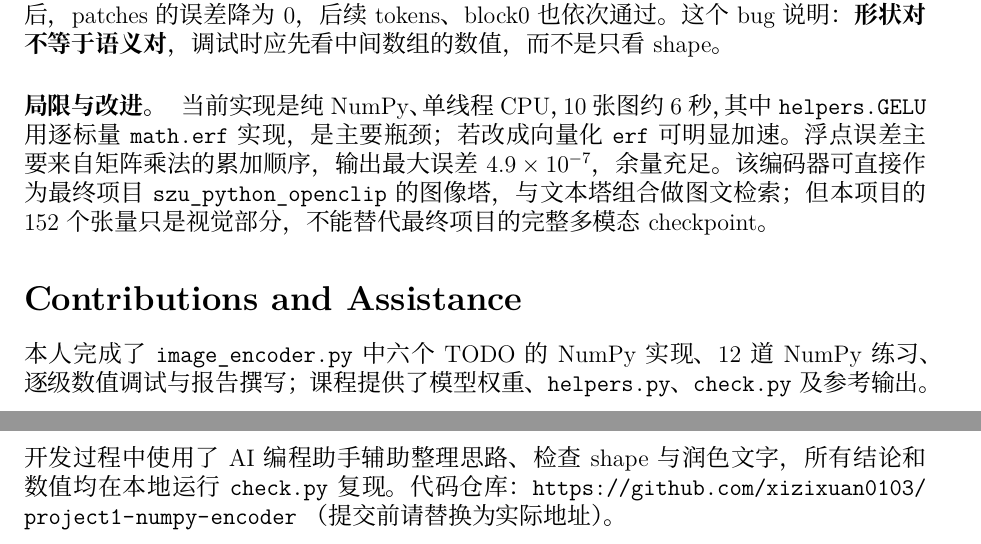
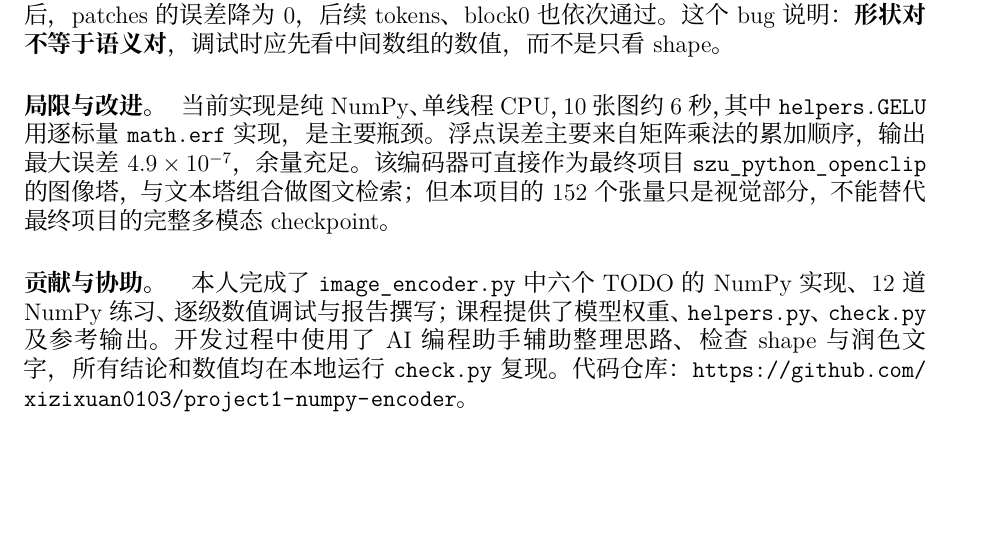
Before and after one commit to xizixuan0103/project1-numpy-encoder, a LaTeX document (report/main.tex): two parts of pages 4 and 5 of 6 before the commit and part of page 4 of 5 after it, the two joined at a grey line, cut so that both start at the same text, the shorter picture padded with empty space. Compiled offline with XeLaTeX.

Commit message:
Tighten report ending; add latexmkrc

```diff
--- a/report/main.tex
+++ b/report/main.tex
@@ -258,22 +258,19 @@ $0$，后续 tokens、block0 也依次通过。这个 bug 说明：\textbf{形
 
 \paragraph{局限与改进。}
 当前实现是纯 NumPy、单线程 CPU，10 张图约 6 秒，其中 \texttt{helpers.GELU}
-用逐标量 \texttt{math.erf} 实现，是主要瓶颈；若改成向量化 \texttt{erf}
-可明显加速。浮点误差主要来自矩阵乘法的累加顺序，输出最大误差
-$4.9\times10^{-7}$，余量充足。该编码器可直接作为最终项目
-\texttt{szu\_python\_openclip} 的图像塔，与文本塔组合做图文检索；
+用逐标量 \texttt{math.erf} 实现，是主要瓶颈。浮点误差主要来自矩阵乘法的
+累加顺序，输出最大误差 $4.9\times10^{-7}$，余量充足。该编码器可直接作为
+最终项目 \texttt{szu\_python\_openclip} 的图像塔，与文本塔组合做图文检索；
 但本项目的 152 个张量只是视觉部分，不能替代最终项目的完整多模态
 checkpoint。
 
-\section*{Contributions and Assistance}
-
+\paragraph{贡献与协助。}
 本人完成了 \texttt{image\_encoder.py} 中六个 TODO 的 NumPy 实现、
 12 道 NumPy 练习、逐级数值调试与报告撰写；课程提供了模型权重、
 \texttt{helpers.py}、\texttt{check.py} 及参考输出。开发过程中使用了
 AI 编程助手辅助整理思路、检查 shape 与润色文字，所有结论和数值均在
 本地运行 \texttt{check.py} 复现。代码仓库：
-\url{https://github.com/xizixuan0103/project1-numpy-encoder}
-（提交前请替换为实际地址）。
+\url{https://github.com/xizixuan0103/project1-numpy-encoder}。
 
 \newpage
 
```
